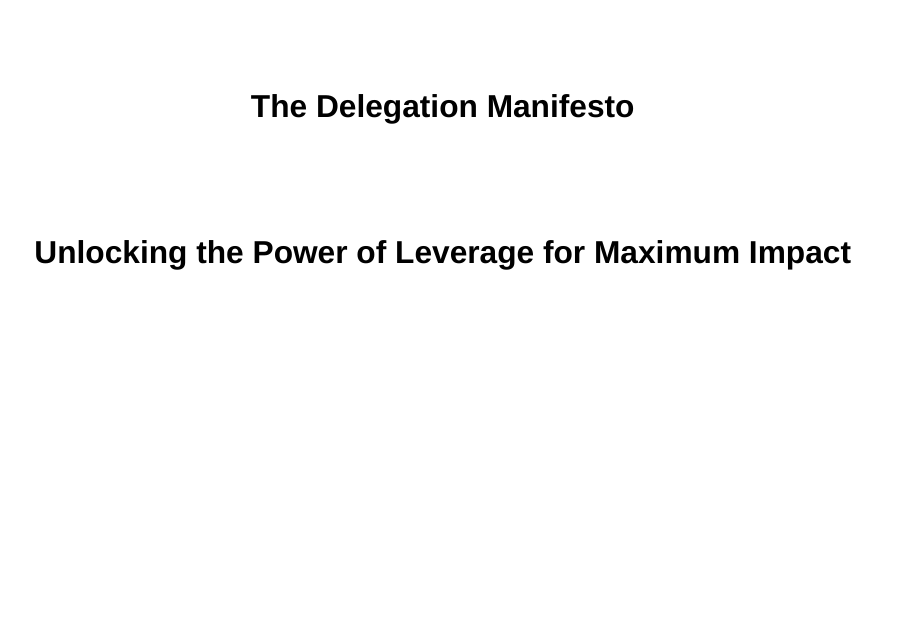
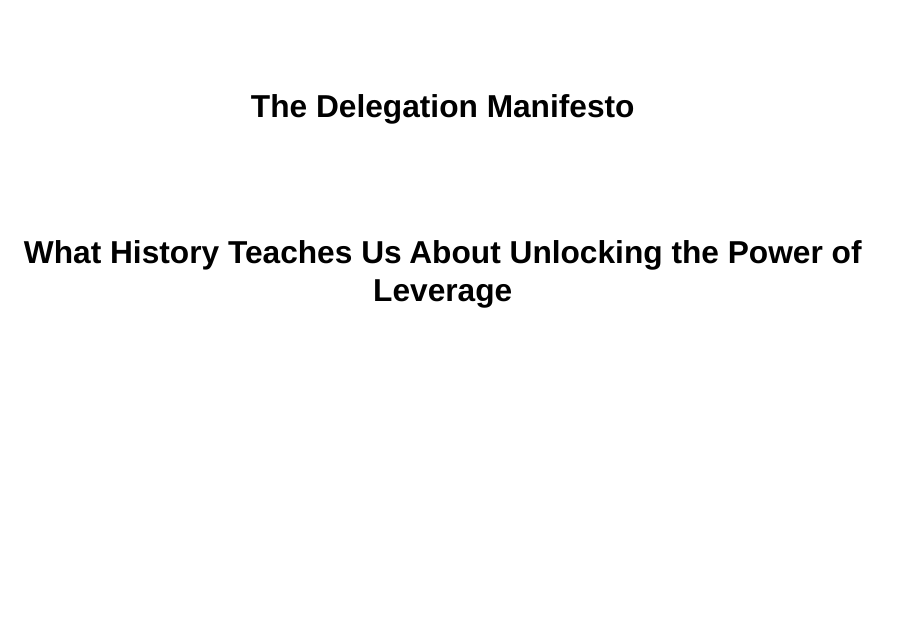
Before and after one commit to chriswinsatlife/responsive_reveal_js, a Quarto document (manifesto.qmd): page 1 of 42. Rendered offline with R 4.5, knitr and Pandoc in place of Quarto, with nearby package versions; drawn as Slidy slides in place of the format the file asks for.

Commit message:
Update manifesto.qmd

```diff
--- a/manifesto.qmd
+++ b/manifesto.qmd
@@ -1,10 +1,10 @@
 ---
 title: "The Delegation Manifesto"
-subtitle: "Unlocking the Power of Leverage for Maximum Impact"
+subtitle: "What History Teaches Us About Unlocking the Power of Leverage"
 format:
   revealjs:
     slide-number: false
     preview-links: auto
-    css: css/theme/cy.css
-    logo: "https://cdn.prod.website-files.com/5df525c935688c0af50a9c57/625ef4e2e44066485ac4ffac_New%20TBI%20BeSci.org%20Mark%20-%20Dark.svg"
+    css: dist/theme/athena.css
+    logo: "https://cdn.prod.website-files.com/5df525c935688c0af50a9c57/673624e879cf5de5edf4b198_Athena%20Symbol%20-%20White%20%26%20Transparent%20BG%20-%20Square_vector.svg"
 ---
```
Also changed, not shown: manifesto.qmd (3 more changed lines).
